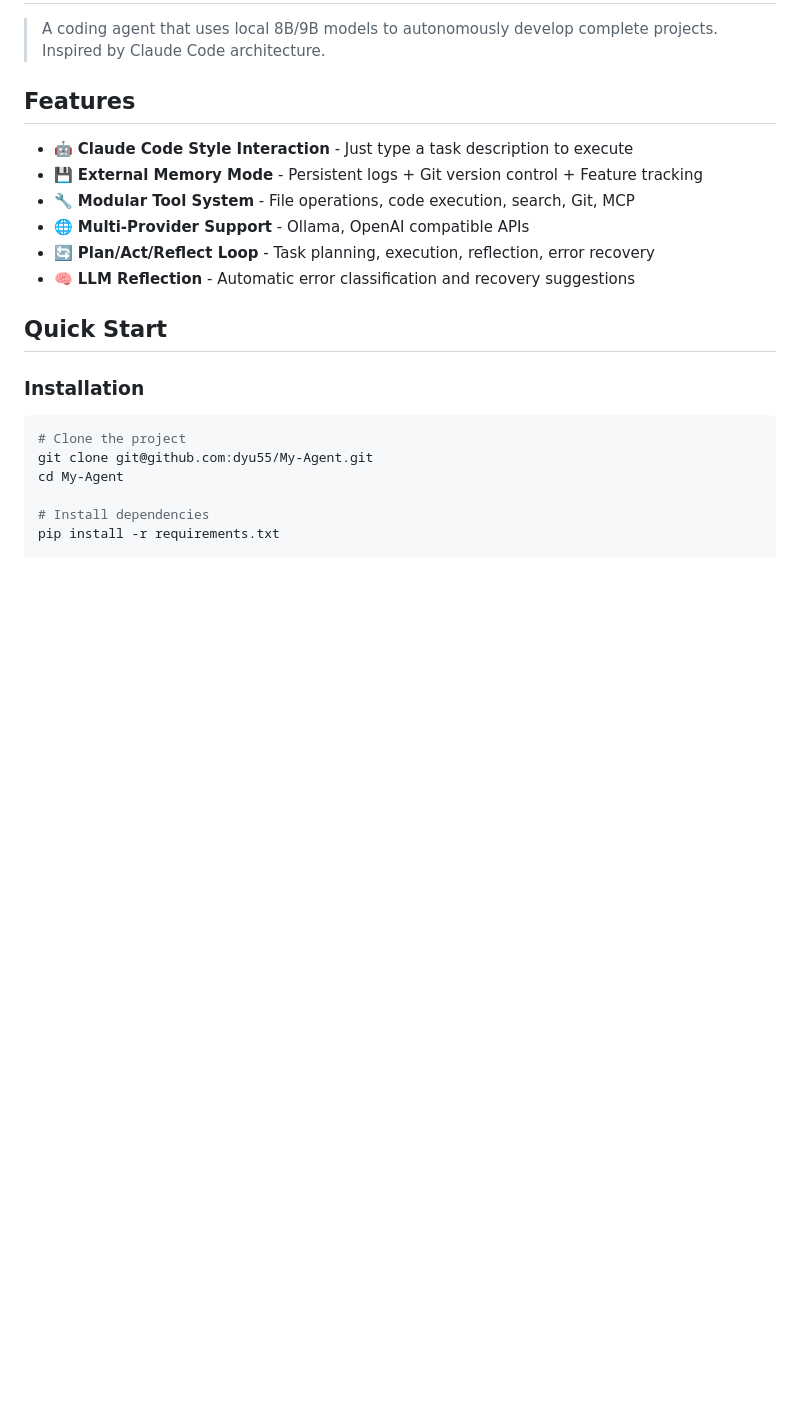
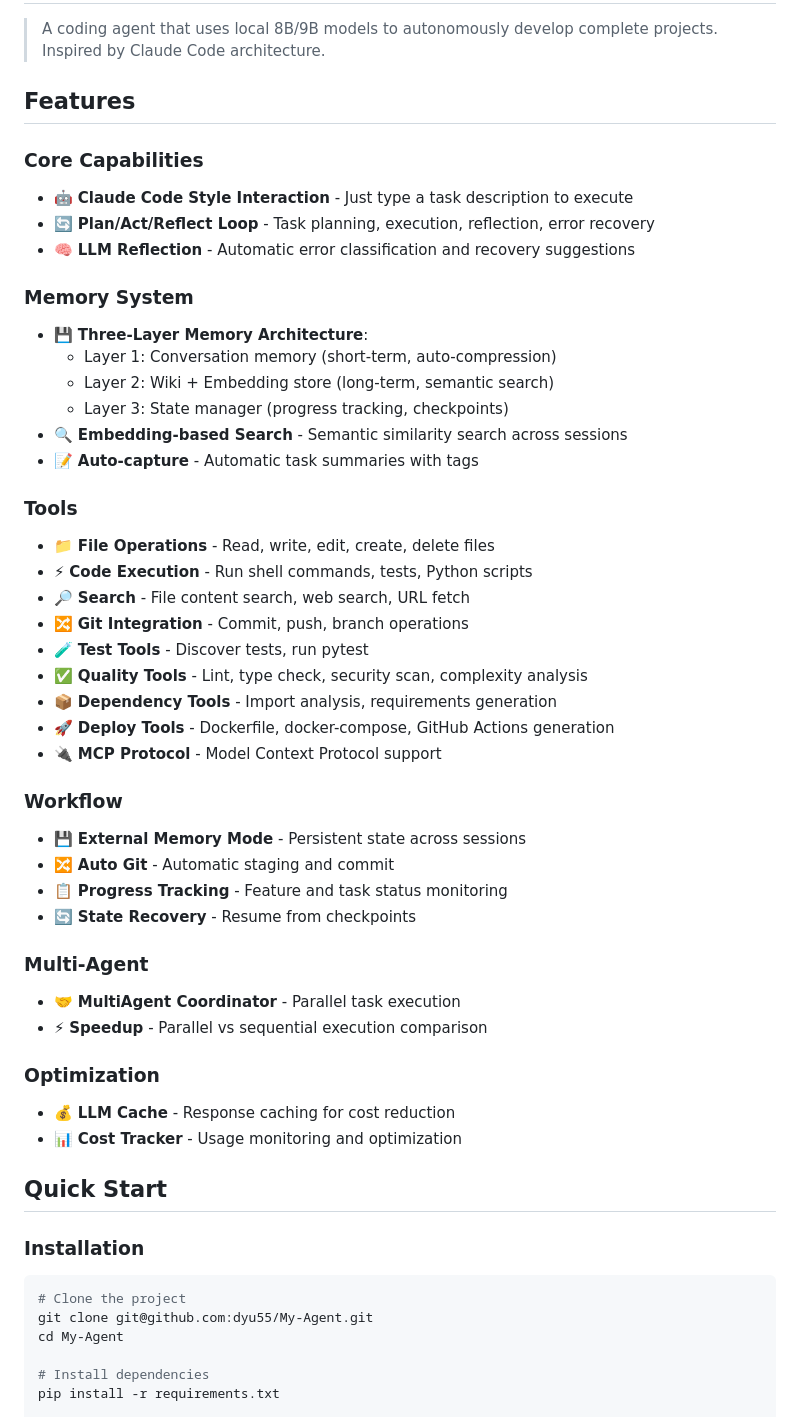
Before and after one commit to dyu55/My-Agent, a Markdown page: README.md, the part around one of its changes. Rendered like a GitHub page; blank space fills up the shorter version.

```diff
--- a/README.md
+++ b/README.md
@@ -4,12 +4,43 @@
 
 ## Features
 
+### Core Capabilities
 - 🤖 **Claude Code Style Interaction** - Just type a task description to execute
-- 💾 **External Memory Mode** - Persistent logs + Git version control + Feature tracking
-- 🔧 **Modular Tool System** - File operations, code execution, search, Git, MCP
-- 🌐 **Multi-Provider Support** - Ollama, OpenAI compatible APIs
 - 🔄 **Plan/Act/Reflect Loop** - Task planning, execution, reflection, error recovery
 - 🧠 **LLM Reflection** - Automatic error classification and recovery suggestions
+
+### Memory System
+- 💾 **Three-Layer Memory Architecture**:
+  - Layer 1: Conversation memory (short-term, auto-compression)
+  - Layer 2: Wiki + Embedding store (long-term, semantic search)
+  - Layer 3: State manager (progress tracking, checkpoints)
+- 🔍 **Embedding-based Search** - Semantic similarity search across sessions
+- 📝 **Auto-capture** - Automatic task summaries with tags
+
+### Tools
+- 📁 **File Operations** - Read, write, edit, create, delete files
+- ⚡ **Code Execution** - Run shell commands, tests, Python scripts
+- 🔎 **Search** - File content search, web search, URL fetch
+- 🔀 **Git Integration** - Commit, push, branch operations
+- 🧪 **Test Tools** - Discover tests, run pytest
+- ✅ **Quality Tools** - Lint, type check, security scan, complexity analysis
+- 📦 **Dependency Tools** - Import analysis, requirements generation
+- 🚀 **Deploy Tools** - Dockerfile, docker-compose, GitHub Actions generation
+- 🔌 **MCP Protocol** - Model Context Protocol support
+
+### Workflow
+- 💾 **External Memory Mode** - Persistent state across sessions
+- 🔀 **Auto Git** - Automatic staging and commit
+- 📋 **Progress Tracking** - Feature and task status monitoring
+- 🔄 **State Recovery** - Resume from checkpoints
+
+### Multi-Agent
+- 🤝 **MultiAgent Coordinator** - Parallel task execution
+- ⚡ **Speedup** - Parallel vs sequential execution comparison
+
+### Optimization
+- 💰 **LLM Cache** - Response caching for cost reduction
+- 📊 **Cost Tracker** - Usage monitoring and optimization
 
 ## Quick Start
 
```
Also changed, not shown: other parts of README.md (+77 -29 lines).
